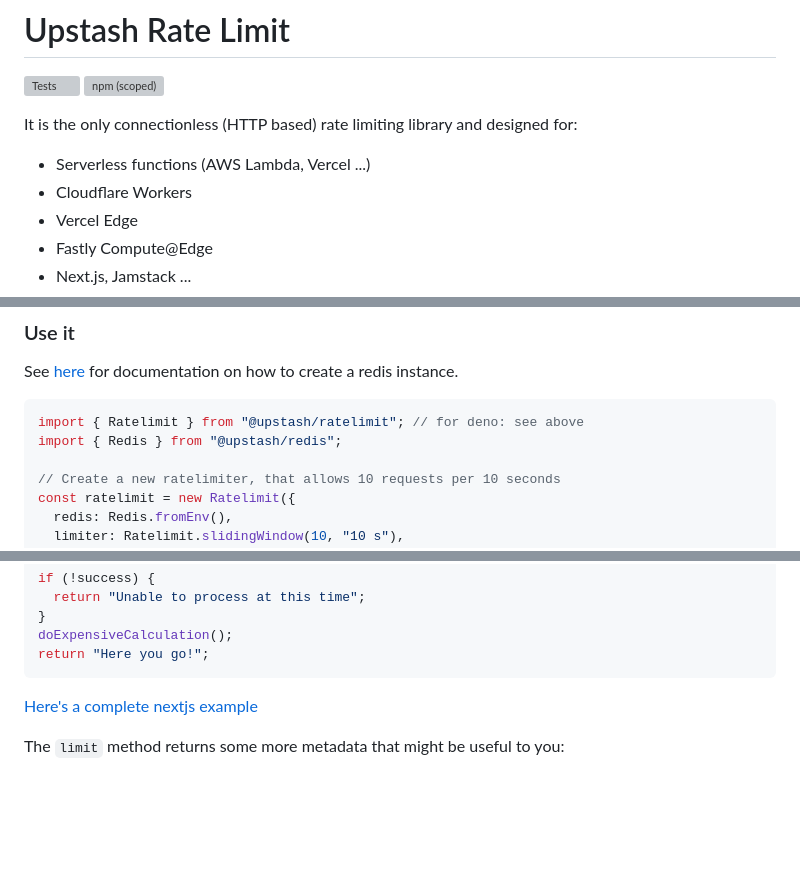
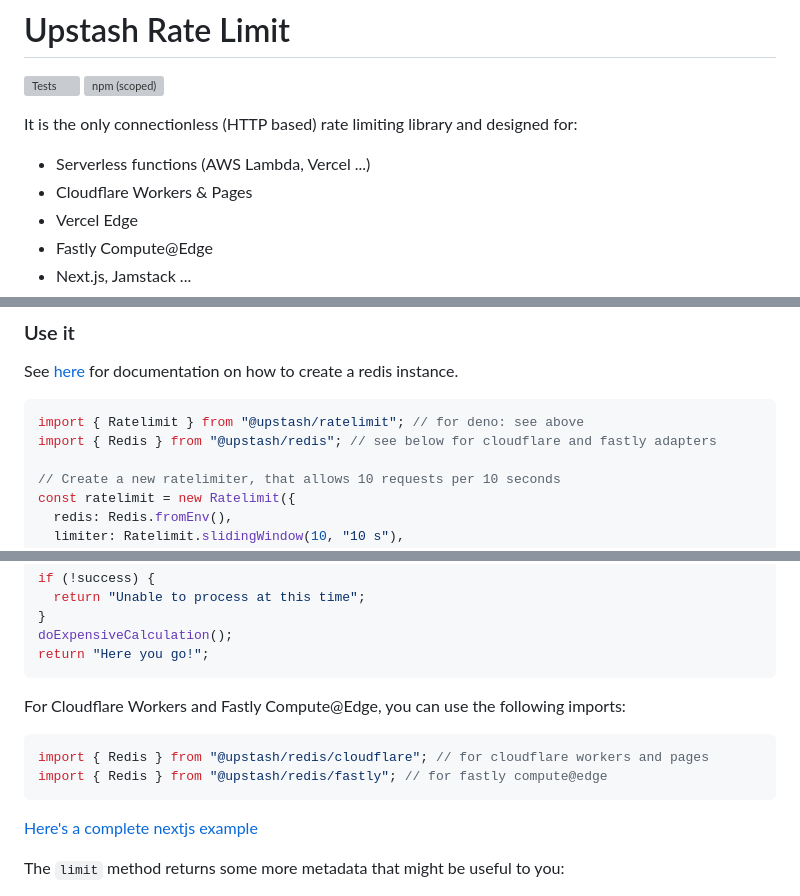
Before and after one commit to upstash/ratelimit-js, a Markdown page: README.md, 3 parts joined by grey strips. Drawn GitHub-style; blank space fills up the shorter version; grey boxes are pictures that could not be loaded.

Commit message:
docs: add cloudflare pages and adapters mention

````diff
--- a/README.md
+++ b/README.md
@@ -7,7 +7,7 @@ It is the only connectionless (HTTP based) rate limiting library and designed
 for:
 
 - Serverless functions (AWS Lambda, Vercel ...)
-- Cloudflare Workers
+- Cloudflare Workers & Pages
 - Vercel Edge
 - Fastly Compute@Edge
 - Next.js, Jamstack ...
@@ -80,7 +80,7 @@ documentation on how to create a redis instance.
 
 ```ts
 import { Ratelimit } from "@upstash/ratelimit"; // for deno: see above
-import { Redis } from "@upstash/redis";
+import { Redis } from "@upstash/redis"; // see below for cloudflare and fastly adapters
 
 // Create a new ratelimiter, that allows 10 requests per 10 seconds
 const ratelimit = new Ratelimit({
@@ -105,6 +105,13 @@ if (!success) {
 }
 doExpensiveCalculation();
 return "Here you go!";
+```
+
+For Cloudflare Workers and Fastly Compute@Edge, you can use the following imports:
+
+```ts
+import { Redis } from "@upstash/redis/cloudflare"; // for cloudflare workers and pages
+import { Redis } from "@upstash/redis/fastly"; // for fastly compute@edge
 ```
 
 [Here's a complete nextjs example](https://github.com/upstash/ratelimit/tree/main/examples/nextjs)
````
